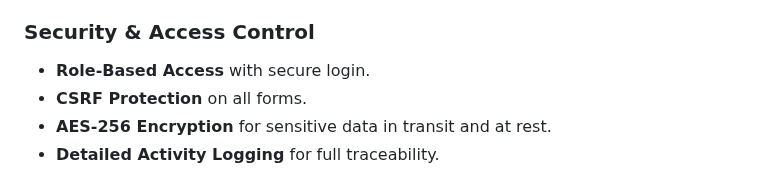
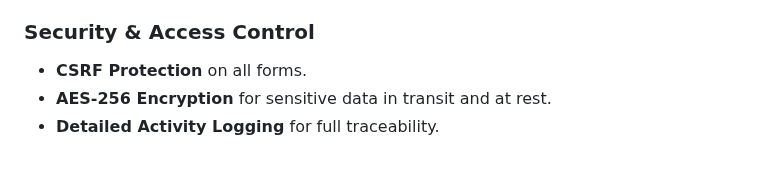
Before and after one commit to AlastorApps/pickled-app, a Markdown page: README.md, the part around the change. Drawn GitHub-style.

```diff
--- a/README.md
+++ b/README.md
@@ -44,7 +44,6 @@ Forget heavy platforms and costly infrastructure: **PICKLED runs flawlessly even
 - **Visual Feedback on Upcoming Tasks**.
 
 ### Security & Access Control
-- **Role-Based Access** with secure login.
 - **CSRF Protection** on all forms.
 - **AES-256 Encryption** for sensitive data in transit and at rest.
 - **Detailed Activity Logging** for full traceability.
```
